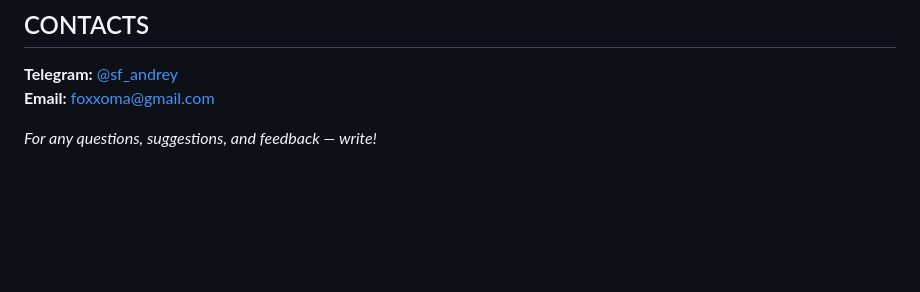
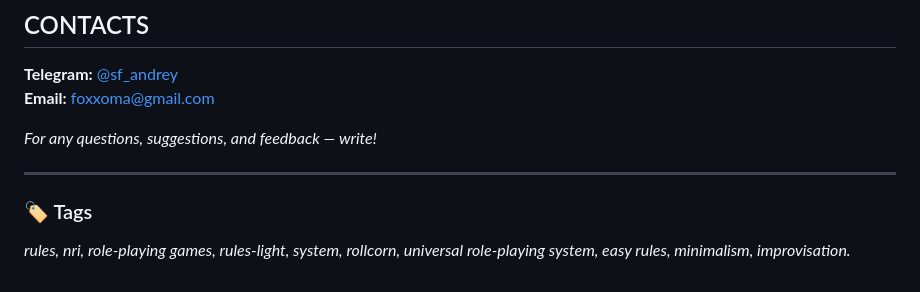
Before and after one commit to foxxoma/Rolkorn, a Markdown page: README_EN.md, the part around the change. Drawn GitHub-style; blank space fills up the shorter version.

```diff
--- a/README_EN.md
+++ b/README_EN.md
@@ -156,3 +156,8 @@ Player rolls d4:*
 **Email:** foxxoma@gmail.com
 
 *For any questions, suggestions, and feedback — write!*
+
+---
+
+### 🏷️ Tags
+*rules, nri, role-playing games, rules-light, system, rollcorn, universal role-playing system, easy rules, minimalism, improvisation.*
```
Also changed, not shown: README.md (+5 -0 lines).
